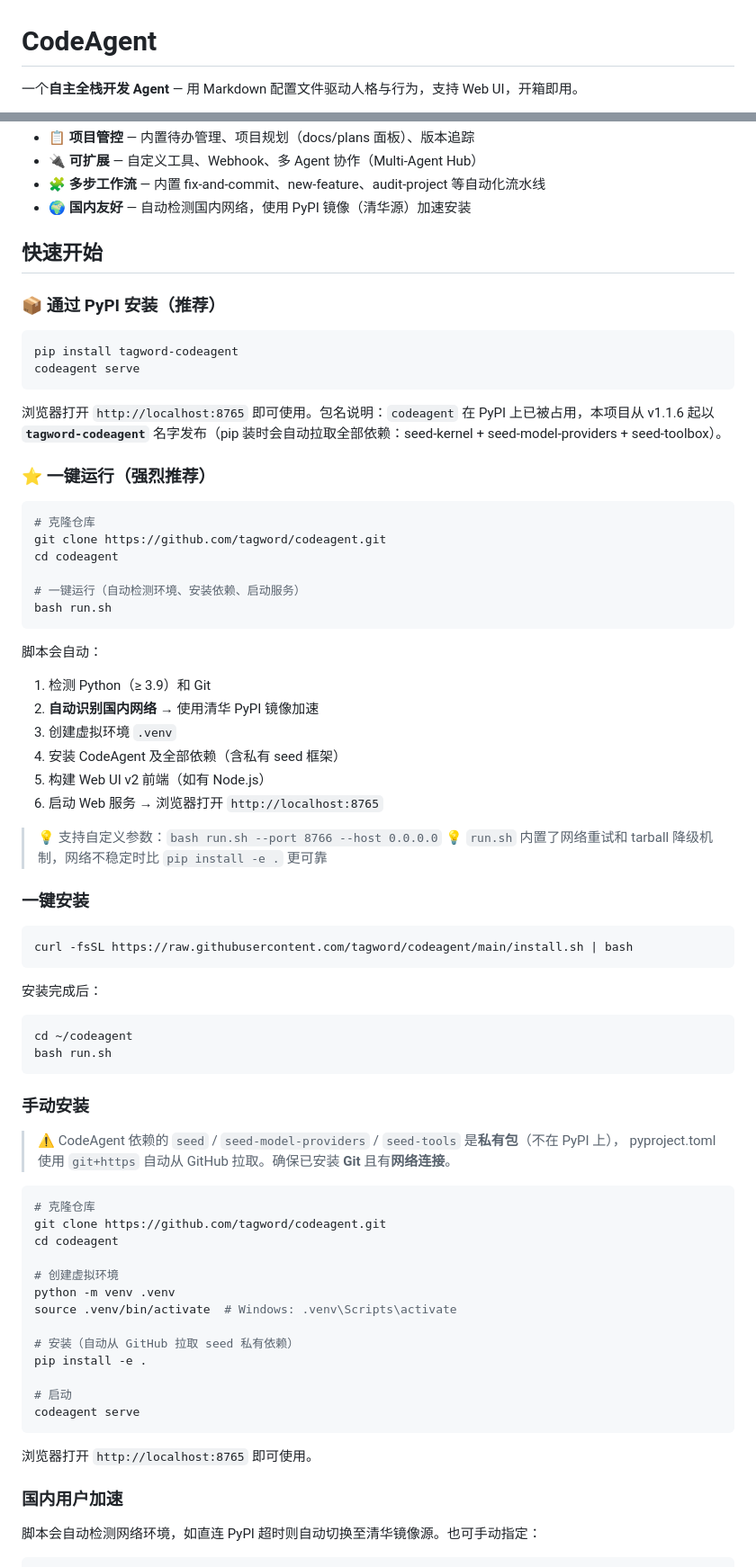
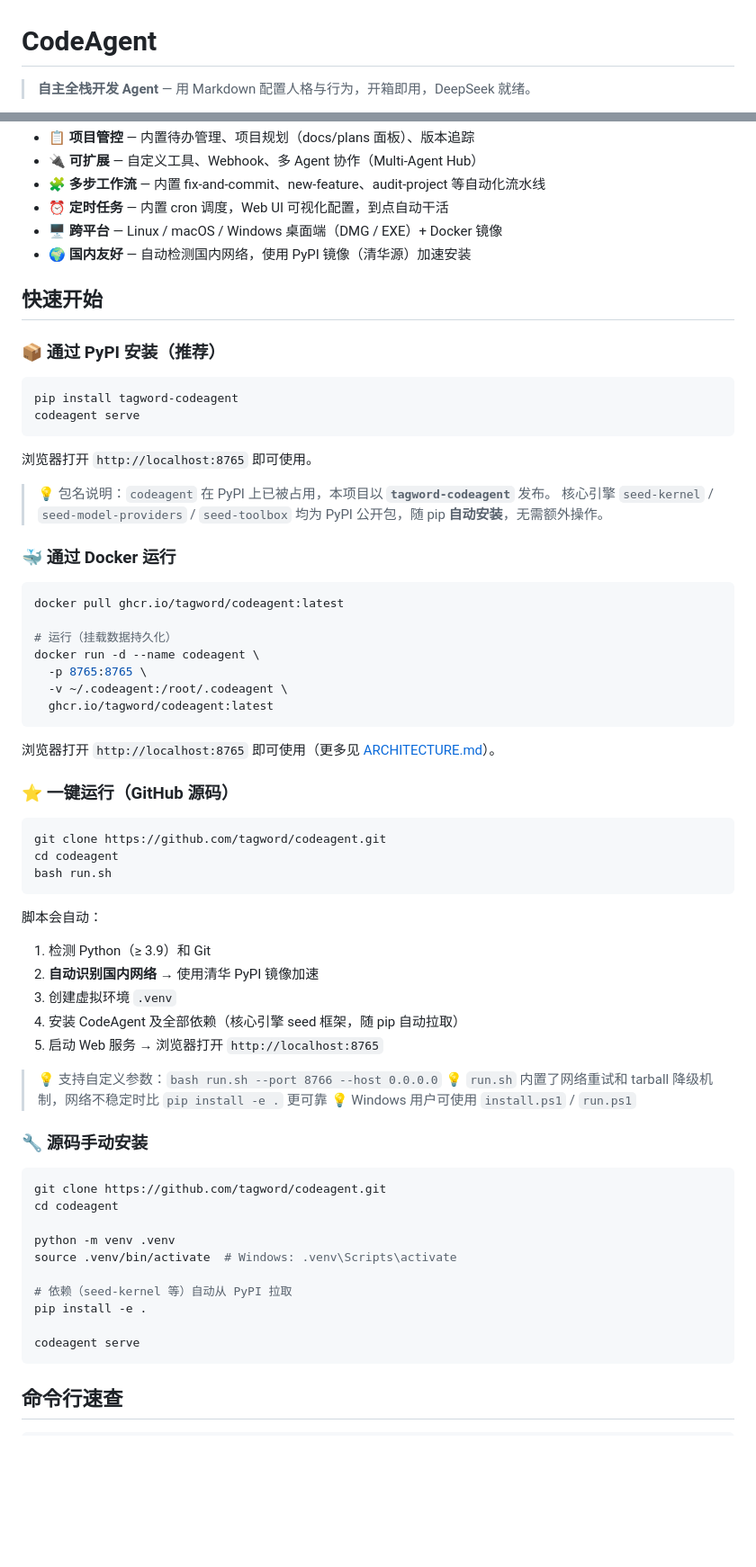
Before and after one commit to tagword/codeagent, a Markdown page: README.md, 2 parts joined by grey strips. Shown at 90% size. Rendered like a GitHub page; blank space fills up the shorter version.

````diff
--- a/README.md
+++ b/README.md
@@ -1,4 +1,4 @@
 # CodeAgent
 
-一个**自主全栈开发 Agent** — 用 Markdown 配置文件驱动人格与行为，支持 Web UI，开箱即用。
+> **自主全栈开发 Agent** — 用 Markdown 配置人格与行为，开箱即用，DeepSeek 就绪。
 
@@ -33,6 +37,8 @@ CodeAgent 是一个**自主全栈开发 Agent** —— 它能独立承接从需
 - 📋 **项目管控** — 内置待办管理、项目规划（docs/plans 面板）、版本追踪
 - 🔌 **可扩展** — 自定义工具、Webhook、多 Agent 协作（Multi-Agent Hub）
 - 🧩 **多步工作流** — 内置 fix-and-commit、new-feature、audit-project 等自动化流水线
+- ⏰ **定时任务** — 内置 cron 调度，Web UI 可视化配置，到点自动干活
+- 🖥️ **跨平台** — Linux / macOS / Windows 桌面端（DMG / EXE）+ Docker 镜像
 - 🌍 **国内友好** — 自动检测国内网络，使用 PyPI 镜像（清华源）加速安装
 
 ## 快速开始
@@ -44,16 +50,30 @@ pip install tagword-codeagent
 codeagent serve
 ```
 
-浏览器打开 `http://localhost:8765` 即可使用。包名说明：`codeagent` 在 PyPI 上已被占用，本项目从 v1.1.6 起以 **`tagword-codeagent`** 名字发布（pip 装时会自动拉取全部依赖：seed-kernel + seed-model-providers + seed-toolbox）。
+浏览器打开 `http://localhost:8765` 即可使用。
 
-### ⭐ 一键运行（强烈推荐）
+> 💡 包名说明：`codeagent` 在 PyPI 上已被占用，本项目以 **`tagword-codeagent`** 发布。
+> 核心引擎 `seed-kernel` / `seed-model-providers` / `seed-toolbox` 均为 PyPI 公开包，随 pip **自动安装**，无需额外操作。
+
+### 🐳 通过 Docker 运行
 
 ```bash
-# 克隆仓库
+docker pull ghcr.io/tagword/codeagent:latest
+
+# 运行（挂载数据持久化）
+docker run -d --name codeagent \
+  -p 8765:8765 \
+  -v ~/.codeagent:/root/.codeagent \
+  ghcr.io/tagword/codeagent:latest
+```
+
+浏览器打开 `http://localhost:8765` 即可使用（更多见 [ARCHITECTURE.md](ARCHITECTURE.md)）。
+
+### ⭐ 一键运行（GitHub 源码）
+
+```bash
 git clone https://github.com/tagword/codeagent.git
 cd codeagent
-
-# 一键运行（自动检测环境、安装依赖、启动服务）
 bash run.sh
 ```
 
@@ -61,51 +81,28 @@ bash run.sh
 1. 检测 Python（≥ 3.9）和 Git
 2. **自动识别国内网络** → 使用清华 PyPI 镜像加速
 3. 创建虚拟环境 `.venv`
-4. 安装 CodeAgent 及全部依赖（含私有 seed 框架）
-5. 构建 Web UI v2 前端（如有 Node.js）
-6. 启动 Web 服务 → 浏览器打开 `http://localhost:8765`
+4. 安装 CodeAgent 及全部依赖（核心引擎 seed 框架，随 pip 自动拉取）
+5. 启动 Web 服务 → 浏览器打开 `http://localhost:8765`
 
 > 💡 支持自定义参数：`bash run.sh --port 8766 --host 0.0.0.0`
 > 💡 `run.sh` 内置了网络重试和 tarball 降级机制，网络不稳定时比 `pip install -e .` 更可靠
+> 💡 Windows 用户可使用 `install.ps1` / `run.ps1`
 
-### 一键安装
+### 🔧 源码手动安装
 
 ```bash
-curl -fsSL https://raw.githubusercontent.com/tagword/codeagent/main/install.sh | bash
-```
-
-安装完成后：
-
-```bash
-cd ~/codeagent
-bash run.sh
-```
-
-### 手动安装
-
-> ⚠️ CodeAgent 依赖的 `seed` / `seed-model-providers` / `seed-tools` 是**私有包**（不在 PyPI 上），
-> pyproject.toml 使用 `git+https` 自动从 GitHub 拉取。确保已安装 **Git** 且有**网络连接**。
-
-```bash
-# 克隆仓库
 git clone https://github.com/tagword/codeagent.git
 cd codeagent
 
-# 创建虚拟环境
 python -m venv .venv
 source .venv/bin/activate  # Windows: .venv\Scripts\activate
 
-# 安装（自动从 GitHub 拉取 seed 私有依赖）
+# 依赖（seed-kernel 等）自动从 PyPI 拉取
 pip install -e .
 
-# 启动
 codeagent serve
 ```
 
-浏览器打开 `http://localhost:8765` 即可使用。
-
-### 国内用户加速
-
-脚本会自动检测网络环境，如直连 PyPI 超时则自动切换至清华镜像源。也可手动指定：
+## 命令行速查
 
 ```bash
````
Also changed, not shown: other parts of README.md (+66 -111 lines), assets/screenshots/webui-login.png (added), assets/screenshots/webui-main.png (added).
